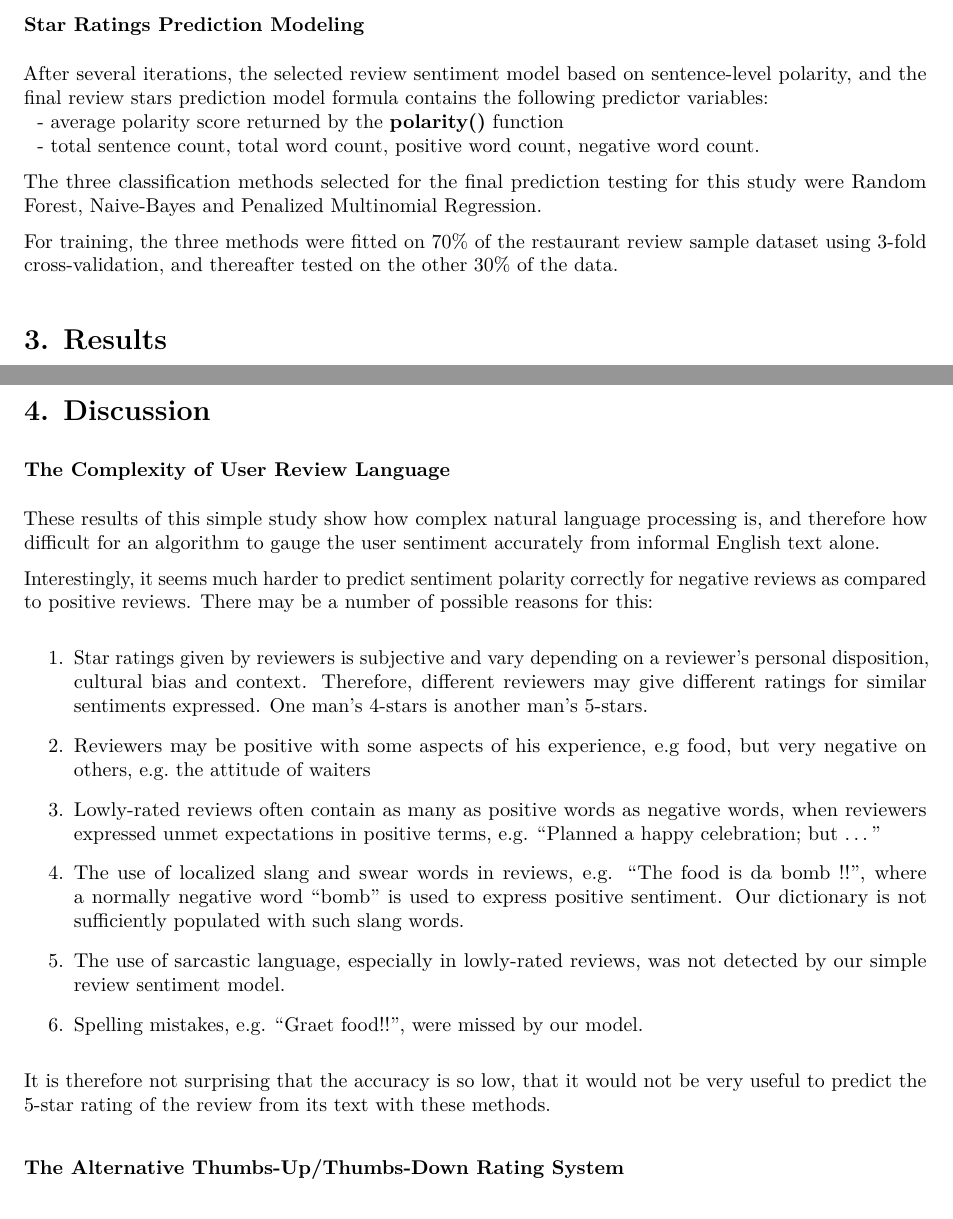
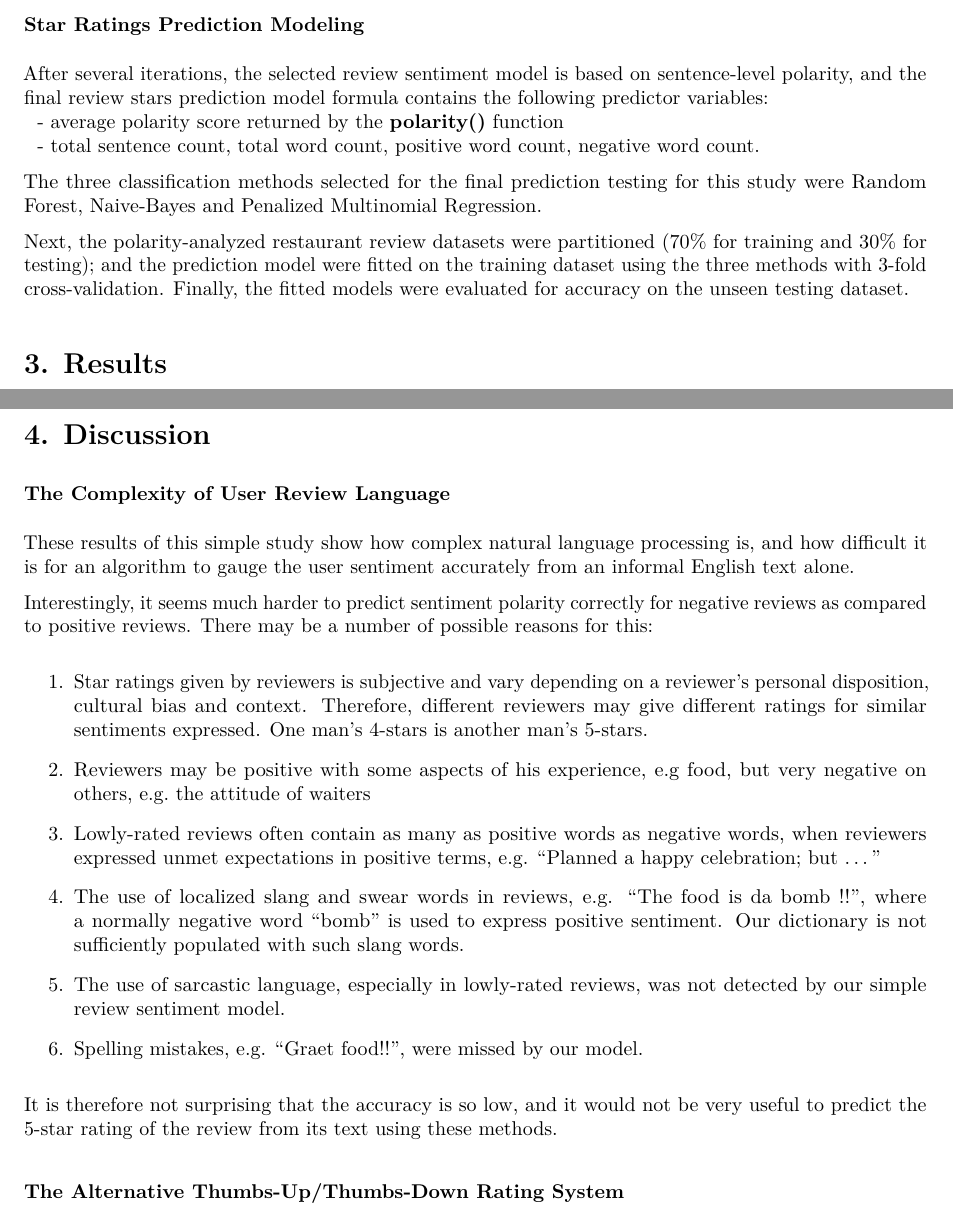
Before and after one commit to kuansw/DSS_Capstone, an R Markdown document (DSS_Capstone.Rmd): two parts of pages 4 and 5 of 5, joined at a grey line, cut so that both start at the same text. The pictures show the output file DSS_Capstone.pdf that the author committed with the source.

Commit message:
Cleaned up typos

```diff
--- a/DSS_Capstone.Rmd
+++ b/DSS_Capstone.Rmd
@@ -489,7 +489,9 @@ within each star rating were narrowed as well, though outliers are still present
 \pagebreak
 
 ### Star Ratings Prediction Modeling
-After several iterations, the selected review sentiment model based on sentence-level polarity, and the final review stars prediction model formula contains the following predictor variables:
+After several iterations, the selected review sentiment model is based on
+sentence-level polarity, and the final review stars prediction model formula
+contains the following predictor variables:
 \
 - average polarity score returned by the **polarity()** function
 \
@@ -498,9 +500,10 @@ After several iterations, the selected review sentiment model based on sentence-
 The three classification methods selected for the final prediction testing for
 this study were Random Forest, Naive-Bayes and Penalized Multinomial Regression.
 
-For training, the three methods were fitted on 70% of the restaurant
-review sample dataset using 3-fold cross-validation, and thereafter tested on the
-other 30% of the data.
+Next, the polarity-analyzed restaurant review datasets were partitioned (70% for training
+and 30% for testing); and the prediction model were fitted on the training dataset
+using the three methods with 3-fold cross-validation.  Finally, the fitted models
+were evaluated for accuracy on the unseen testing dataset.
 
 
 # 3. Results
@@ -692,8 +695,8 @@ indicating that reviews rated at these levels were mostly misclassified, but pre
 # 4. Discussion
 ### The Complexity of User Review Language
 These results of this simple study show how complex natural language
-processing is, and therefore how difficult for an algorithm to gauge the user
-sentiment accurately from informal English text alone.
+processing is, and how difficult it is for an algorithm to gauge the user
+sentiment accurately from an informal English text alone.
 
 Interestingly, it seems much harder to predict sentiment polarity correctly for
 negative reviews as compared to  positive reviews.  There may be a number of
@@ -719,8 +722,8 @@ detected by our simple review sentiment model.
 
 6. Spelling mistakes, e.g. "Graet food!!", were missed by our model.
 
-It is therefore not surprising that the accuracy is so low, that it would not
-be very useful to predict the 5-star rating of the review from its text with these methods.
+It is therefore not surprising that the accuracy is so low, and it would not
+be very useful to predict the 5-star rating of the review from its text using these methods.
 
 ### The Alternative Thumbs-Up/Thumbs-Down Rating System
 In this final subsection, I would like to explore an alternative to the 5-star
```
Also changed, not shown: 1stars_trigram-wordcloud.png (renamed from 1stars_trigram_wordcloud.png), 5stars_trigram-wordcloud.png (renamed from 5stars_trigram_wordcloud.png), DSS_Capstone-slides-rpubs.html, DSS_Capstone.pdf, README.md, DSS_Capstone.Rmd (6 more changed lines), 1 other file.
